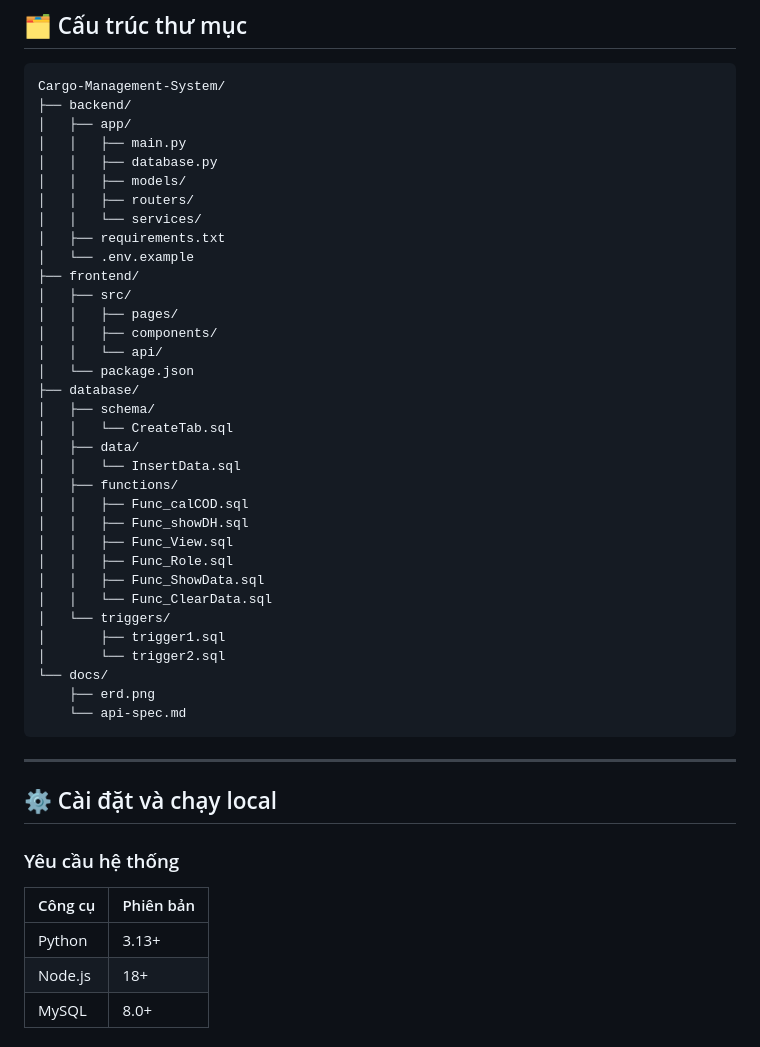
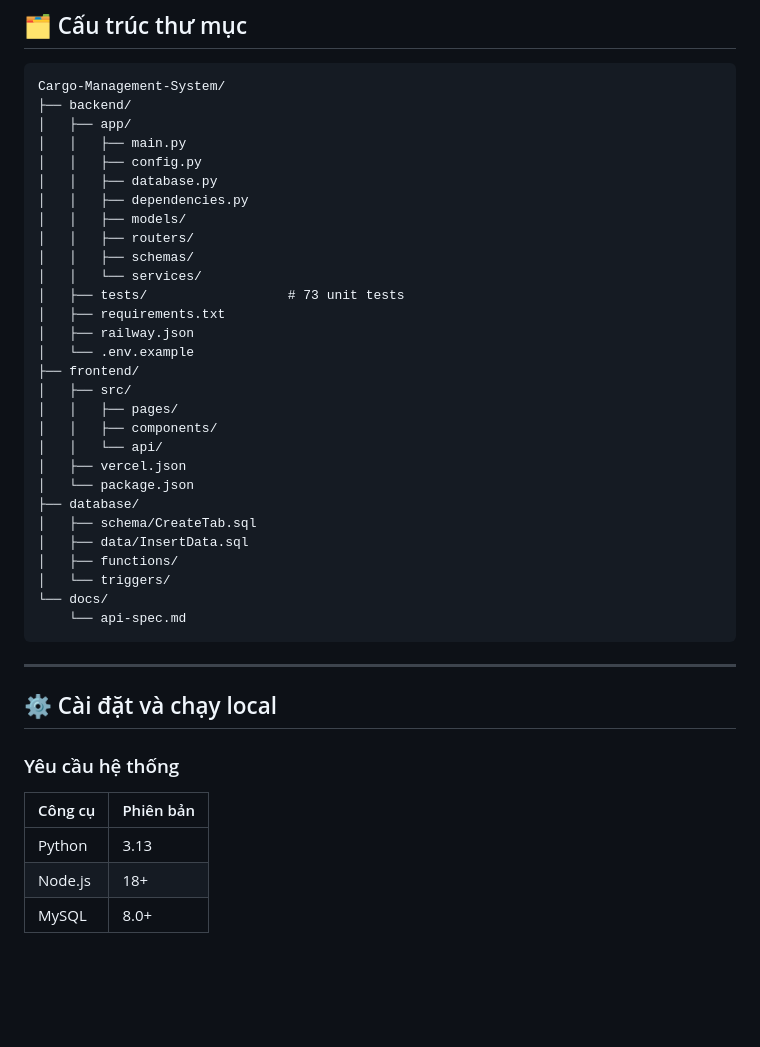
Before and after one commit to ndtchumoa/Cargo-Management-System, a Markdown page: README.md, the part around one of its changes. Rendered like a GitHub page; blank space fills up the shorter version.

````diff
--- a/README.md
+++ b/README.md
@@ -58,35 +72,30 @@ Cargo-Management-System/
 ├── backend/
 │   ├── app/
 │   │   ├── main.py
+│   │   ├── config.py
 │   │   ├── database.py
+│   │   ├── dependencies.py
 │   │   ├── models/
 │   │   ├── routers/
+│   │   ├── schemas/
 │   │   └── services/
+│   ├── tests/                  # 73 unit tests
 │   ├── requirements.txt
+│   ├── railway.json
 │   └── .env.example
 ├── frontend/
 │   ├── src/
 │   │   ├── pages/
 │   │   ├── components/
 │   │   └── api/
+│   ├── vercel.json
 │   └── package.json
 ├── database/
-│   ├── schema/
-│   │   └── CreateTab.sql
-│   ├── data/
-│   │   └── InsertData.sql
+│   ├── schema/CreateTab.sql
+│   ├── data/InsertData.sql
 │   ├── functions/
-│   │   ├── Func_calCOD.sql
-│   │   ├── Func_showDH.sql
-│   │   ├── Func_View.sql
-│   │   ├── Func_Role.sql
-│   │   ├── Func_ShowData.sql
-│   │   └── Func_ClearData.sql
 │   └── triggers/
-│       ├── trigger1.sql
-│       └── trigger2.sql
 └── docs/
-    ├── erd.png
     └── api-spec.md
 ```
 
@@ -98,7 +107,7 @@ Cargo-Management-System/
 
 | Công cụ | Phiên bản |
 |---|---|
-| Python | 3.13+ |
+| Python | 3.13 |
 | Node.js | 18+ |
 | MySQL | 8.0+ |
 
````
Also changed, not shown: other parts of README.md (+56 -17 lines).
